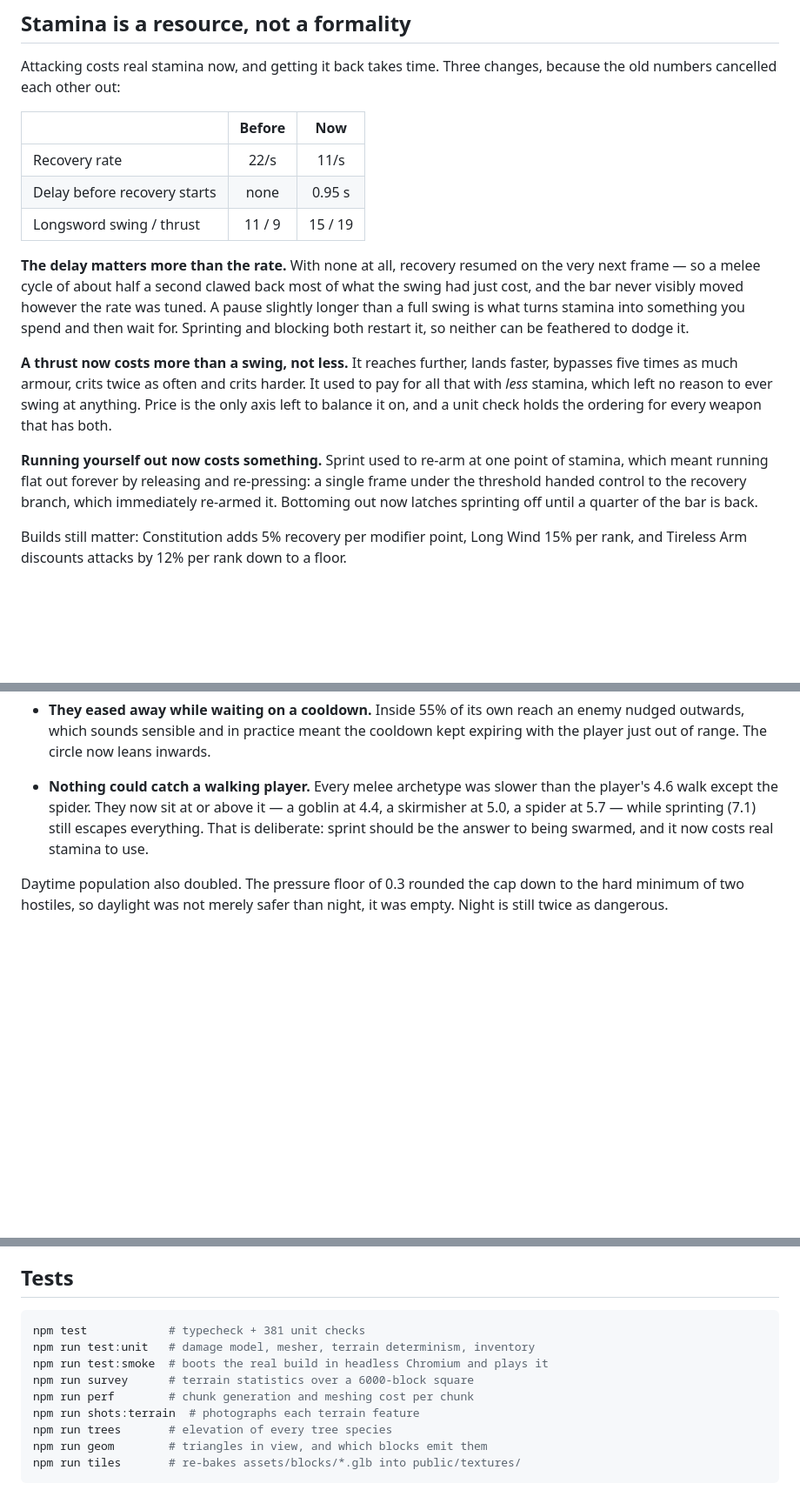
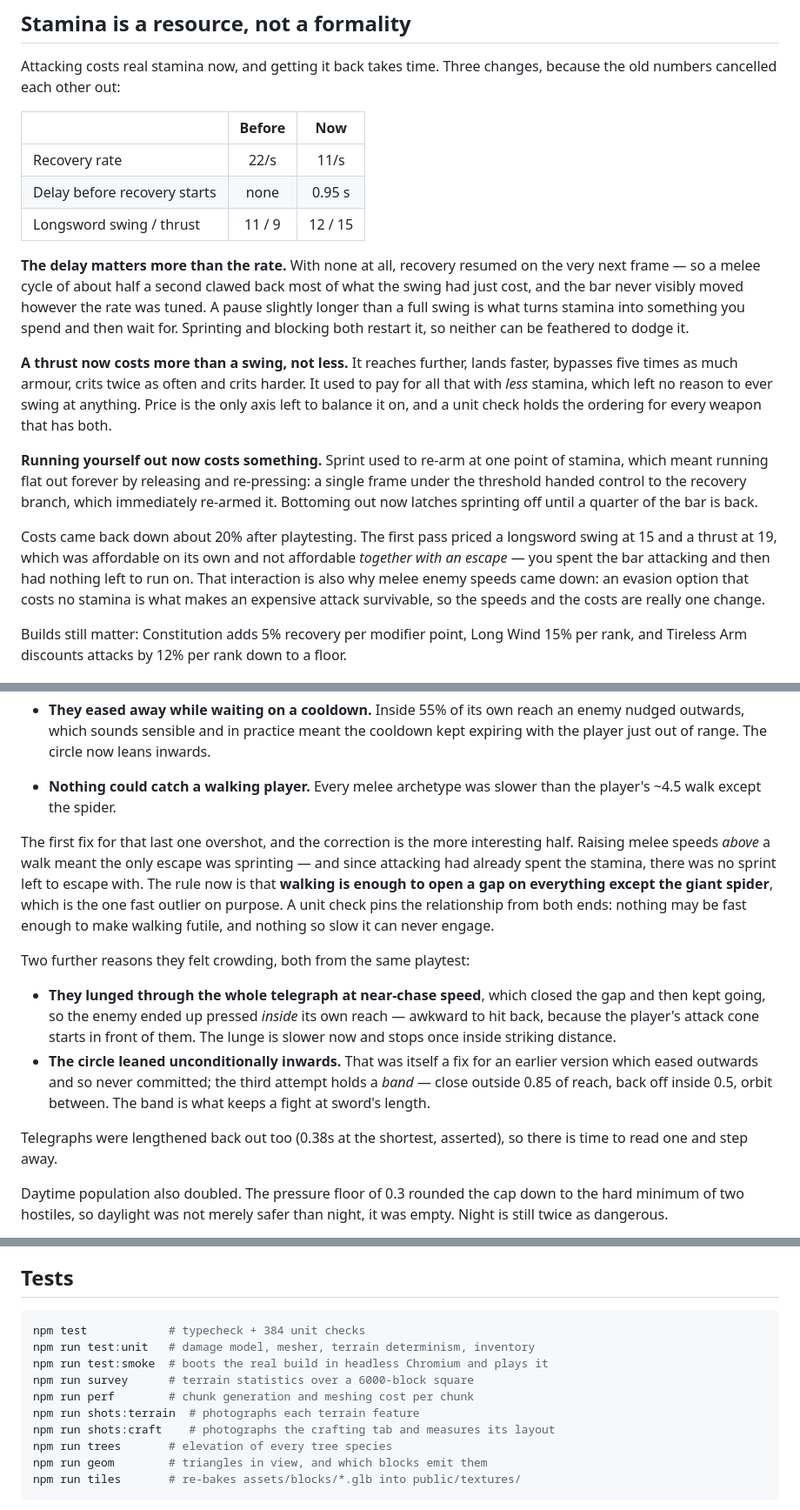
Before and after one commit to CapsuledEntity46/claude, a Markdown page: README.md, 3 parts joined by grey strips. Shown at 87% size. Rendered like a GitHub page; blank space fills up the shorter version.

Commit message:
Document the combat pacing correction and the crafting layout fix
The interesting part is that the enemy speeds and the attack stamina costs
are one change, not two: an evasion option that costs no stamina is what
makes an expensive attack survivable. Raising speeds above a walking player
removed the free escape, and the costs then had nowhere to be paid from.

````diff
--- a/README.md
+++ b/README.md
@@ -517,7 +517,7 @@ because the old numbers cancelled each other out:
 | --- | :-: | :-: |
 | Recovery rate | 22/s | 11/s |
 | Delay before recovery starts | none | 0.95 s |
-| Longsword swing / thrust | 11 / 9 | 15 / 19 |
+| Longsword swing / thrust | 11 / 9 | 12 / 15 |
 
 **The delay matters more than the rate.** With none at all, recovery resumed on the
 very next frame — so a melee cycle of about half a second clawed back most of what
@@ -537,6 +537,13 @@ stamina, which meant running flat out forever by releasing and re-pressing: a si
 frame under the threshold handed control to the recovery branch, which immediately
 re-armed it. Bottoming out now latches sprinting off until a quarter of the bar is
 back.
+
+Costs came back down about 20% after playtesting. The first pass priced a longsword
+swing at 15 and a thrust at 19, which was affordable on its own and not affordable
+*together with an escape* — you spent the bar attacking and then had nothing left to
+run on. That interaction is also why melee enemy speeds came down: an evasion option
+that costs no stamina is what makes an expensive attack survivable, so the speeds and
+the costs are really one change.
 
 Builds still matter: Constitution adds 5% recovery per modifier point, Long Wind 15%
 per rank, and Tireless Arm discounts attacks by 12% per rank down to a floor.
@@ -572,10 +579,29 @@ They were, and it was four compounding things rather than low damage numbers:
   kept expiring with the player just out of range. The circle now leans inwards.
 
 - **Nothing could catch a walking player.** Every melee archetype was slower than
-  the player's 4.6 walk except the spider. They now sit at or above it — a goblin at
-  4.4, a skirmisher at 5.0, a spider at 5.7 — while sprinting (7.1) still escapes
-  everything. That is deliberate: sprint should be the answer to being swarmed, and
-  it now costs real stamina to use.
+  the player's ~4.5 walk except the spider.
+
+The first fix for that last one overshot, and the correction is the more
+interesting half. Raising melee speeds *above* a walk meant the only escape was
+sprinting — and since attacking had already spent the stamina, there was no sprint
+left to escape with. The rule now is that **walking is enough to open a gap on
+everything except the giant spider**, which is the one fast outlier on purpose. A
+unit check pins the relationship from both ends: nothing may be fast enough to make
+walking futile, and nothing so slow it can never engage.
+
+Two further reasons they felt crowding, both from the same playtest:
+
+- **They lunged through the whole telegraph at near-chase speed**, which closed the
+  gap and then kept going, so the enemy ended up pressed *inside* its own reach —
+  awkward to hit back, because the player's attack cone starts in front of them.
+  The lunge is slower now and stops once inside striking distance.
+- **The circle leaned unconditionally inwards.** That was itself a fix for an
+  earlier version which eased outwards and so never committed; the third attempt
+  holds a *band* — close outside 0.85 of reach, back off inside 0.5, orbit between.
+  The band is what keeps a fight at sword's length.
+
+Telegraphs were lengthened back out too (0.38s at the shortest, asserted), so there
+is time to read one and step away.
 
 Daytime population also doubled. The pressure floor of 0.3 rounded the cap down to
 the hard minimum of two hostiles, so daylight was not merely safer than night, it
@@ -1184,12 +1210,13 @@ Some notes on the parts that are less obvious than they look:
 ## Tests
 
 ```bash
-npm test            # typecheck + 381 unit checks
+npm test            # typecheck + 384 unit checks
 npm run test:unit   # damage model, mesher, terrain determinism, inventory
 npm run test:smoke  # boots the real build in headless Chromium and plays it
 npm run survey      # terrain statistics over a 6000-block square
 npm run perf        # chunk generation and meshing cost per chunk
 npm run shots:terrain  # photographs each terrain feature
+npm run shots:craft    # photographs the crafting tab and measures its layout
 npm run trees       # elevation of every tree species
 npm run geom        # triangles in view, and which blocks emit them
 npm run tiles       # re-bakes assets/blocks/*.glb into public/textures/
````
